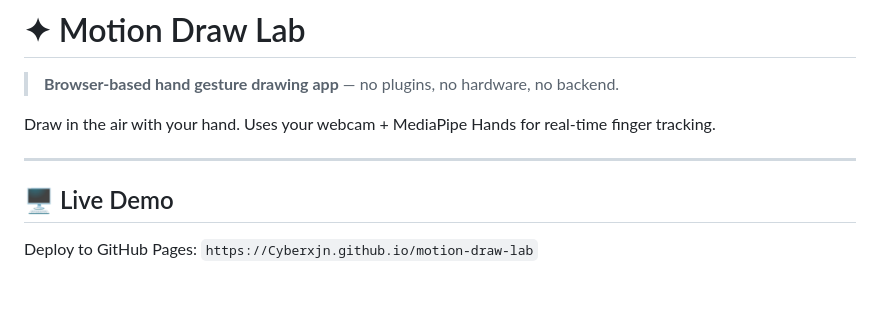
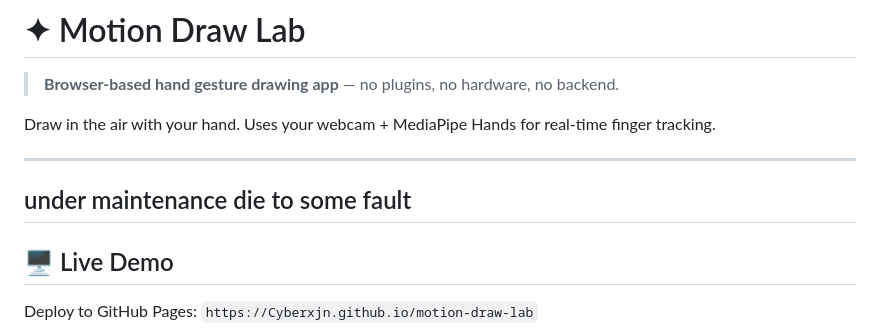
Before and after one commit to Cyberxjn/motion-draw-lab, a Markdown page: README.md, the part around the change. GitHub-like rendering; blank space fills up the shorter version.

Commit message:
Update README to note project maintenance status
Added a note indicating the project is under maintenance due to some fault.

```diff
--- a/README.md
+++ b/README.md
@@ -5,7 +5,7 @@
 Draw in the air with your hand. Uses your webcam + MediaPipe Hands for real-time finger tracking.
 
 ---
-
+## under maintenance die to some fault
 ## 🖥 Live Demo
 
 Deploy to GitHub Pages: `https://Cyberxjn.github.io/motion-draw-lab`
```
